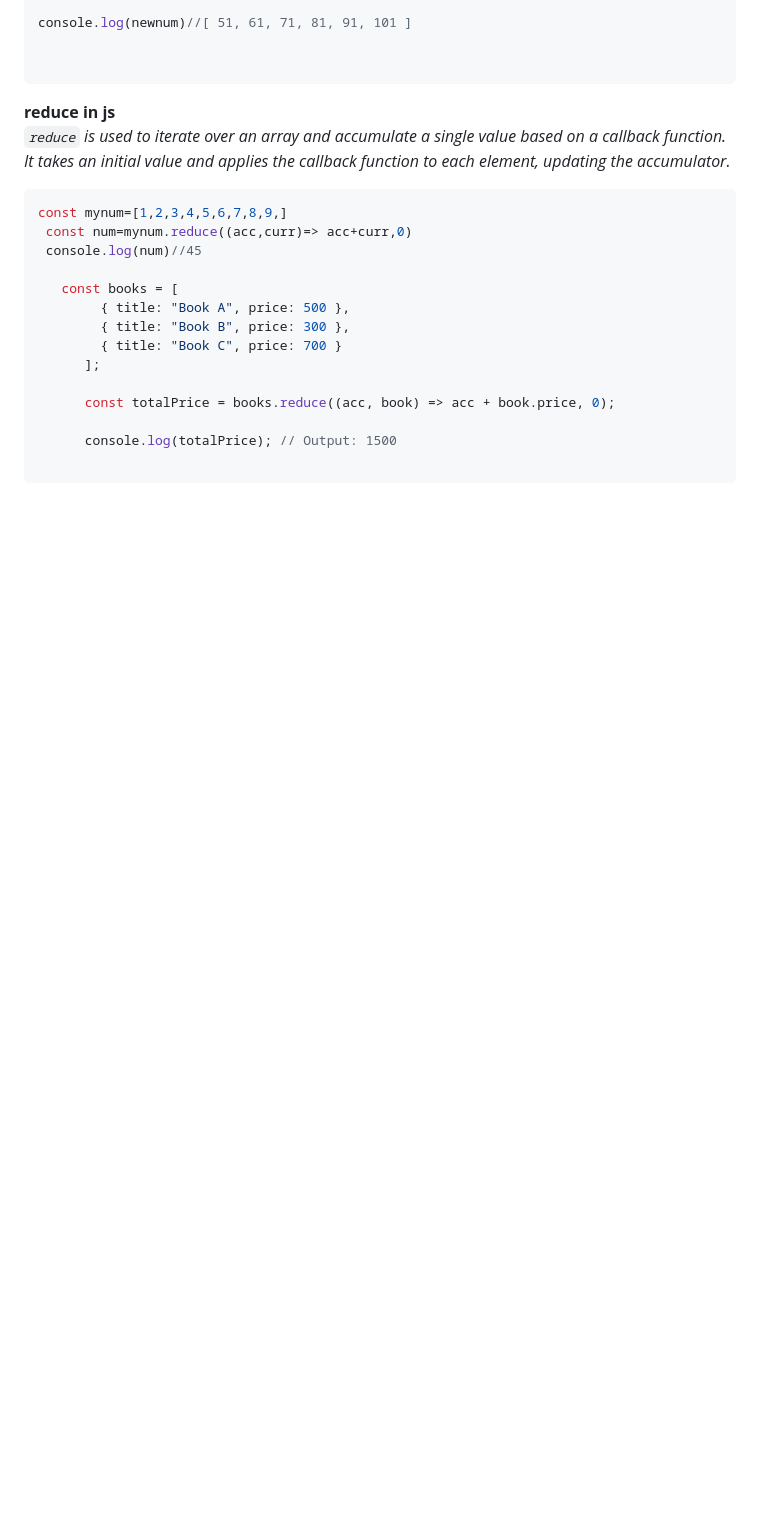
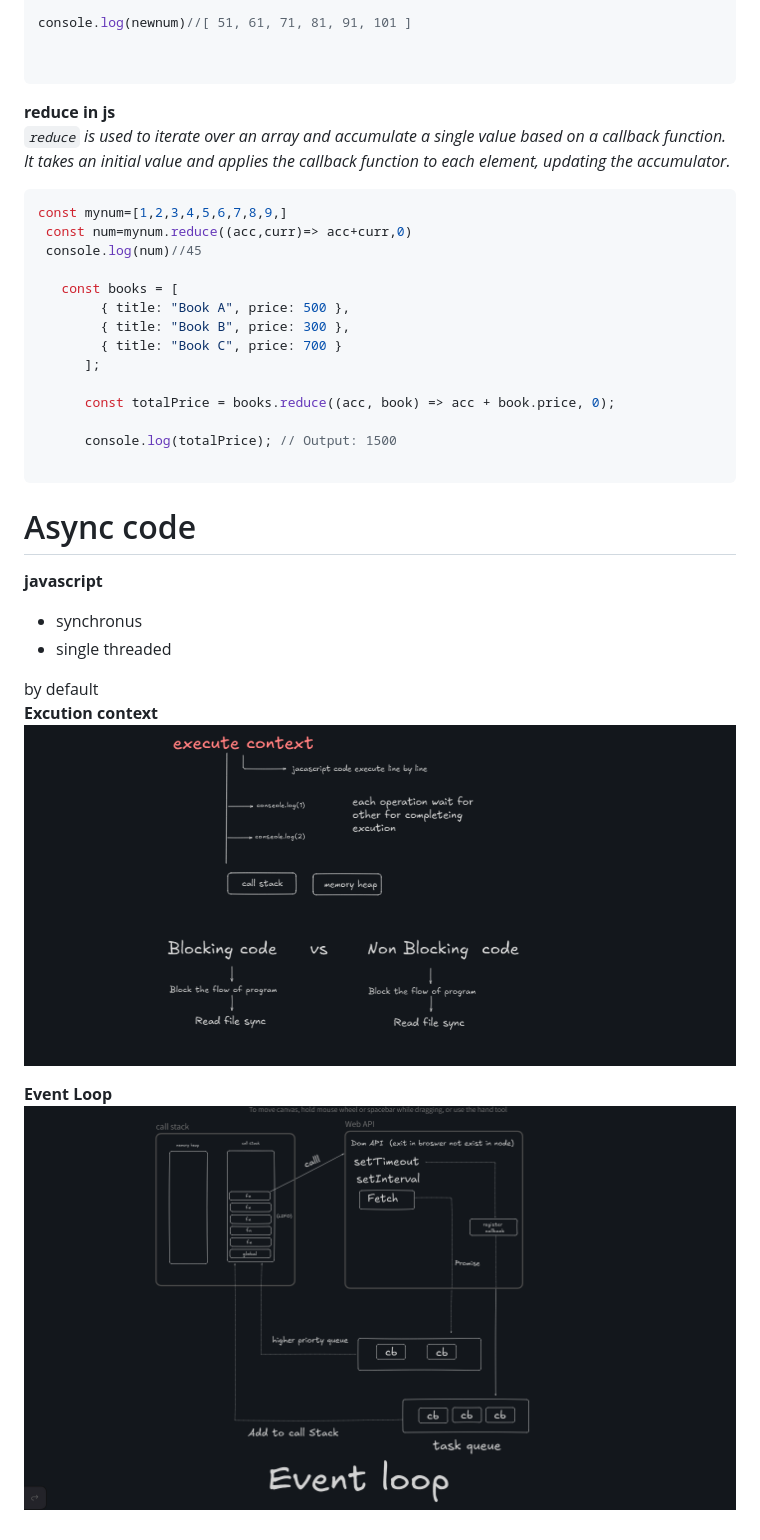
Before and after one commit to arpitbhatia23/javascript-notes-, a Markdown page: Jsnotes.md, the part around the change. Drawn GitHub-style; pictures changed too: images/asycexx.png (added), images/eventloop.png (added); blank space fills up the shorter version.

Commit message:
async event loop complete

````diff
--- a/Jsnotes.md
+++ b/Jsnotes.md
@@ -2120,3 +2120,15 @@ const mynum=[1,2,3,4,5,6,7,8,9,]
       console.log(totalPrice); // Output: 1500
 
 ```
+
+# Async code
+**javascript**
+ - synchronus
+ - single threaded
+
+ by default
+ **Excution context**
+ ![execute context async](images/asycexx.png)
+
+ **Event Loop**
+ ![Event loop](images/eventloop.png)
````
Also changed, not shown: 1 other file.
